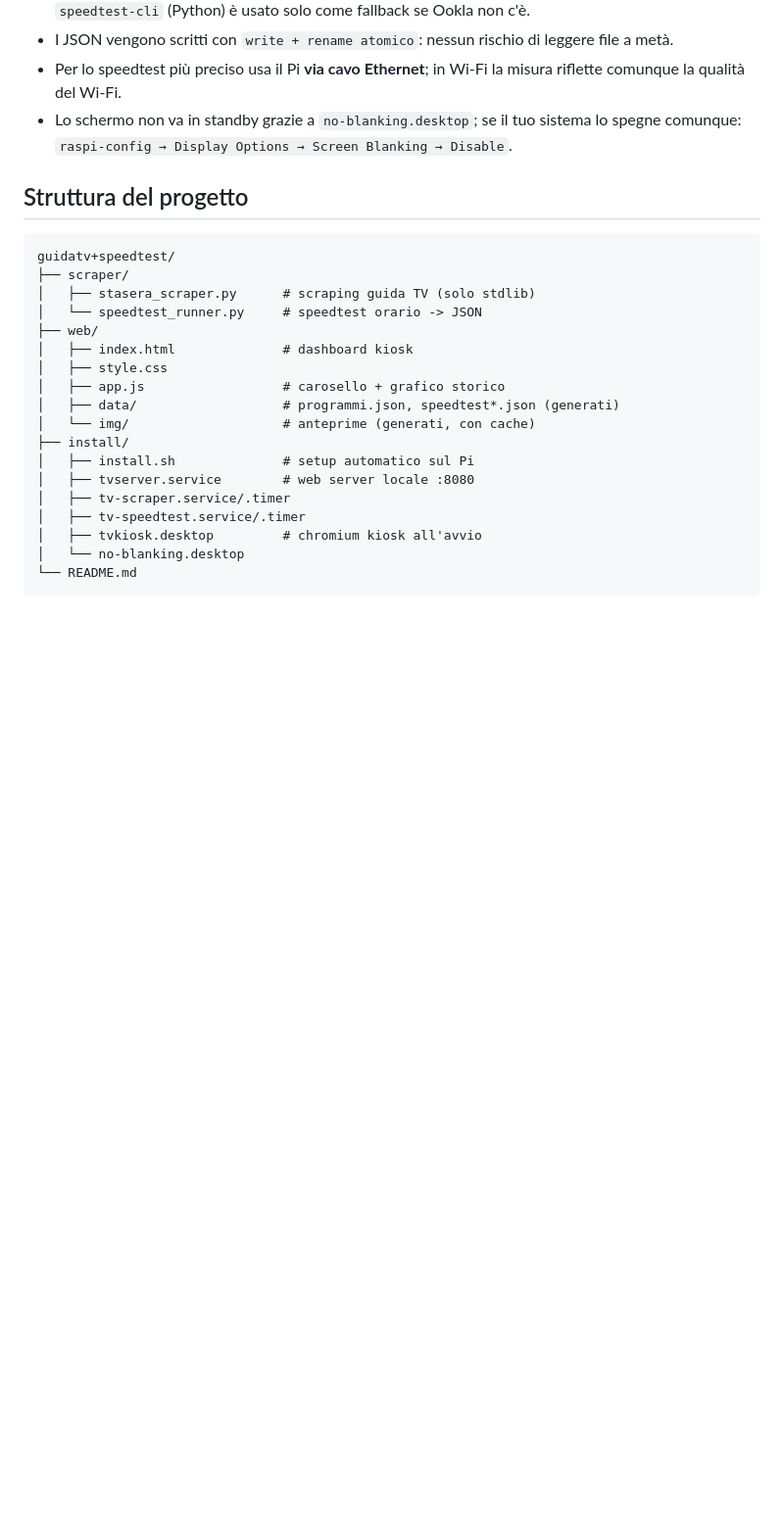
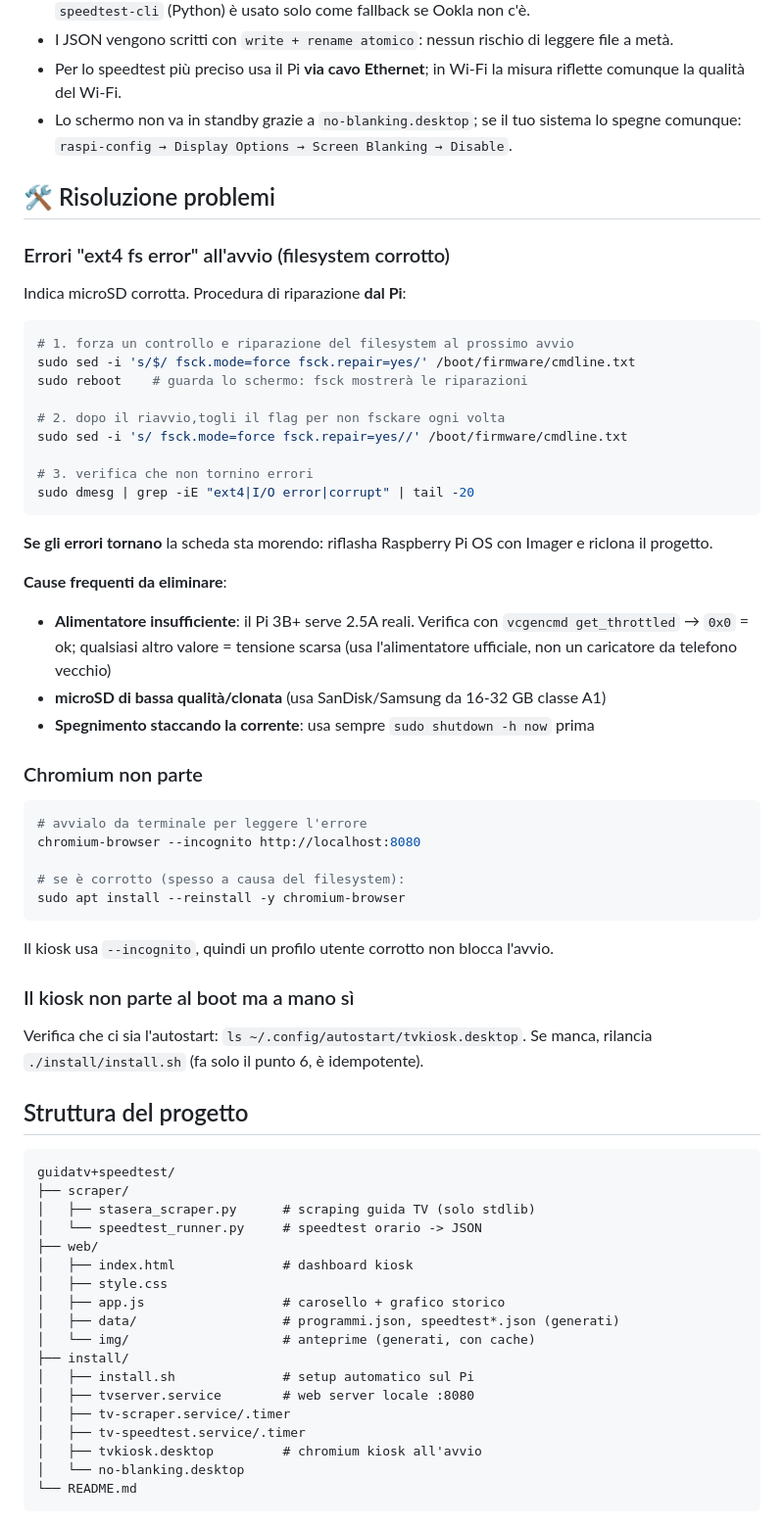
Before and after one commit to criscard90/guidatv-speedtest, a Markdown page: README.md, the part around the change. Shown at 98% size. Drawn GitHub-style; blank space fills up the shorter version.

Commit message:
README: sezione risoluzione problemi (ext4 fsck, chromium, alimentazione)

````diff
--- a/README.md
+++ b/README.md
@@ -187,7 +187,49 @@ Copia di nuovo la cartella (scp o chiavetta) e rilancia `./install/install.sh`:
 - Per lo speedtest più preciso usa il Pi **via cavo Ethernet**; in Wi-Fi la misura riflette comunque la qualità del Wi-Fi.
 - Lo schermo non va in standby grazie a `no-blanking.desktop`; se il tuo sistema lo spegne comunque: `raspi-config → Display Options → Screen Blanking → Disable`.
 
+## 🛠️ Risoluzione problemi
+
+### Errori "ext4 fs error" all'avvio (filesystem corrotto)
+
+Indica microSD corrotta. Procedura di riparazione **dal Pi**:
+
+```bash
+# 1. forza un controllo e riparazione del filesystem al prossimo avvio
+sudo sed -i 's/$/ fsck.mode=force fsck.repair=yes/' /boot/firmware/cmdline.txt
+sudo reboot    # guarda lo schermo: fsck mostrerà le riparazioni
+
+# 2. dopo il riavvio,togli il flag per non fsckare ogni volta
+sudo sed -i 's/ fsck.mode=force fsck.repair=yes//' /boot/firmware/cmdline.txt
+
+# 3. verifica che non tornino errori
+sudo dmesg | grep -iE "ext4|I/O error|corrupt" | tail -20
+```
+
+**Se gli errori tornano** la scheda sta morendo: riflasha Raspberry Pi OS con Imager e riclona il progetto.
+
+**Cause frequenti da eliminare**:
+- **Alimentatore insufficiente**: il Pi 3B+ serve 2.5A reali. Verifica con `vcgencmd get_throttled` → `0x0` = ok; qualsiasi altro valore = tensione scarsa (usa l'alimentatore ufficiale, non un caricatore da telefono vecchio)
+- **microSD di bassa qualità/clonata** (usa SanDisk/Samsung da 16-32 GB classe A1)
+- **Spegnimento staccando la corrente**: usa sempre `sudo shutdown -h now` prima
+
+### Chromium non parte
+
+```bash
+# avvialo da terminale per leggere l'errore
+chromium-browser --incognito http://localhost:8080
+
+# se è corrotto (spesso a causa del filesystem):
+sudo apt install --reinstall -y chromium-browser
+```
+
+Il kiosk usa `--incognito`, quindi un profilo utente corrotto non blocca l'avvio.
+
+### Il kiosk non parte al boot ma a mano sì
+
+Verifica che ci sia l'autostart: `ls ~/.config/autostart/tvkiosk.desktop`. Se manca, rilancia `./install/install.sh` (fa solo il punto 6, è idempotente).
+
 ## Struttura del progetto
+
 
 ```
 guidatv+speedtest/
````
